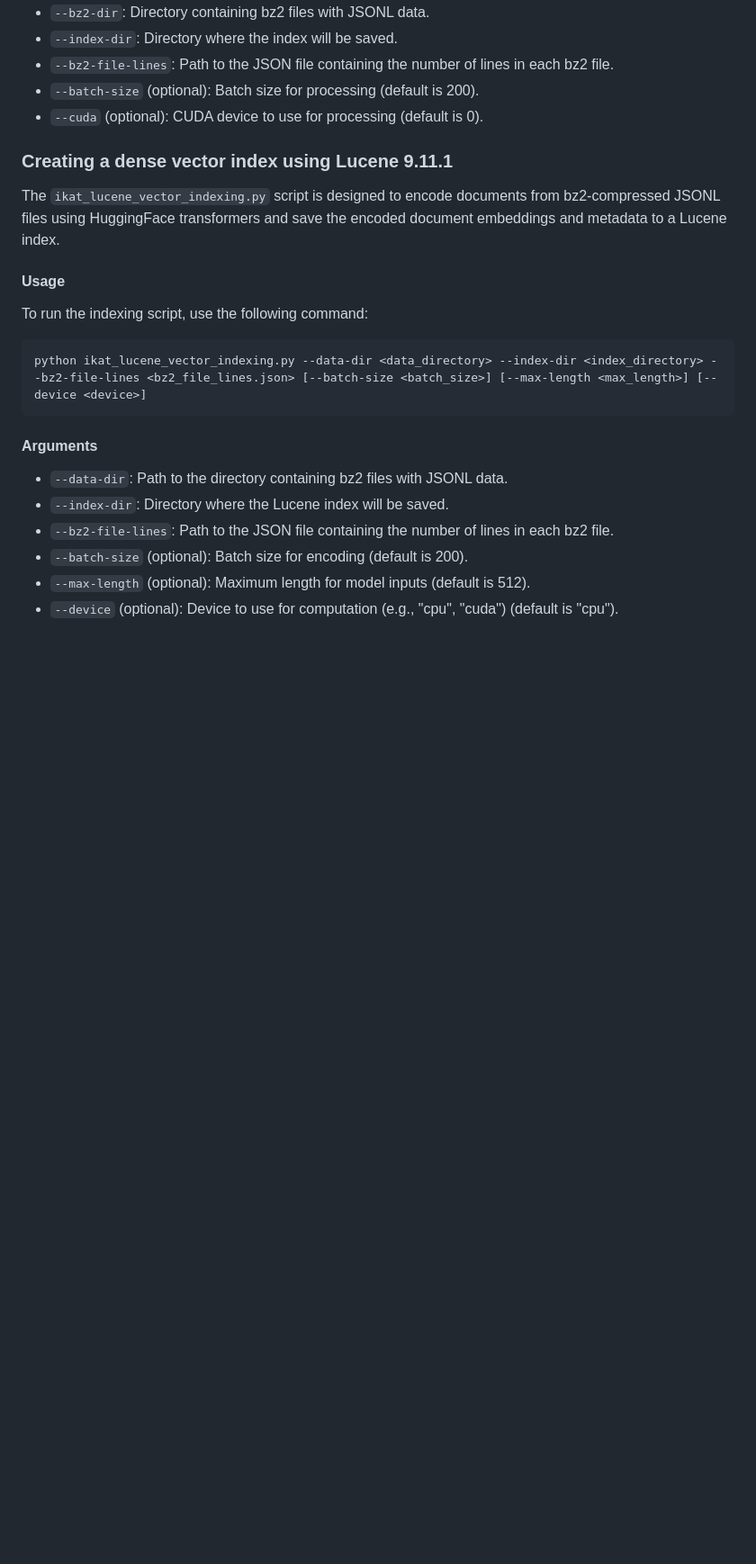
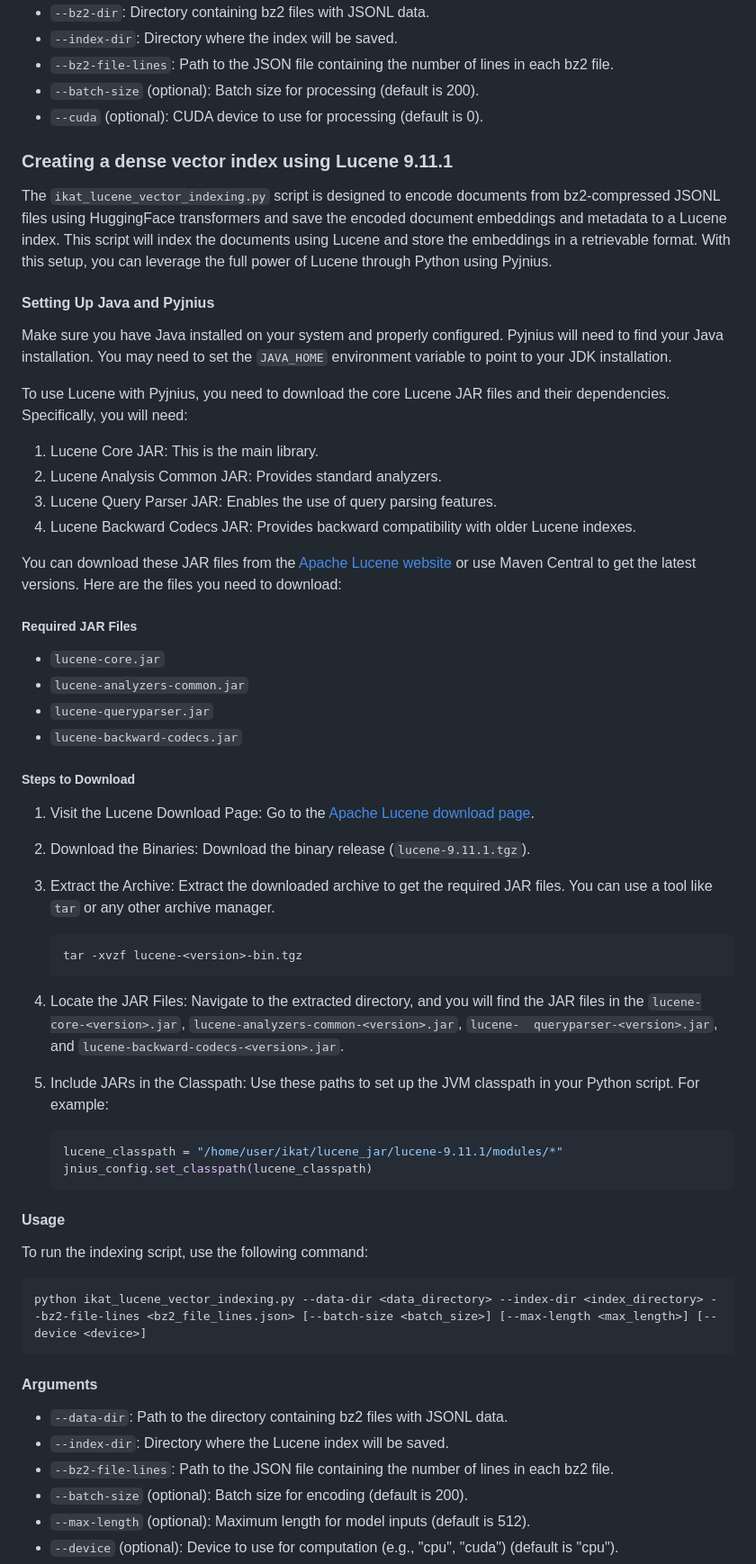
Before and after one commit to shubham526/ikat-2024, a Markdown page: README.md, the part around the change. Shown at 90% size. Drawn GitHub-style; blank space fills up the shorter version.

````diff
--- a/README.md
+++ b/README.md
@@ -118,7 +118,47 @@ python ikat_deepct_index_creater.py --bz2-dir <data_directory> --index-dir <inde
 
 ### Creating a dense vector index using Lucene 9.11.1
 
-The `ikat_lucene_vector_indexing.py` script is designed to encode documents from bz2-compressed JSONL files using HuggingFace transformers and save the encoded document embeddings and metadata to a Lucene index.
+The `ikat_lucene_vector_indexing.py` script is designed to encode documents from bz2-compressed JSONL files using HuggingFace transformers and save the encoded document embeddings and metadata to a Lucene index. This script will index the documents using Lucene and store the embeddings in a retrievable format. With this setup, you can leverage the full power of Lucene through Python using Pyjnius.
+
+#### Setting Up Java and Pyjnius
+Make sure you have Java installed on your system and properly configured. Pyjnius will need to find your Java installation. You may need to set the `JAVA_HOME` environment variable to point to your JDK installation.
+
+To use Lucene with Pyjnius, you need to download the core Lucene JAR files and their dependencies. Specifically, you will need:
+1. Lucene Core JAR: This is the main library.
+2. Lucene Analysis Common JAR: Provides standard analyzers.
+3. Lucene Query Parser JAR: Enables the use of query parsing features.
+4. Lucene Backward Codecs JAR: Provides backward compatibility with older Lucene indexes.
+
+You can download these JAR files from the [Apache Lucene website](https://lucene.apache.org/core/downloads.html) or use Maven Central to get the latest versions. Here are the files you need to download:
+
+##### Required JAR Files
+- `lucene-core.jar`
+- `lucene-analyzers-common.jar`
+- `lucene-queryparser.jar`
+- `lucene-backward-codecs.jar`
+
+##### Steps to Download
+1. Visit the Lucene Download Page:
+   Go to the [Apache Lucene download page](https://lucene.apache.org/core/downloads.html).
+
+2. Download the Binaries:
+   Download the binary release (`lucene-9.11.1.tgz`).
+
+3. Extract the Archive:
+   Extract the downloaded archive to get the required JAR files. You can use a tool like `tar` or any other archive manager.
+   ```sh
+   tar -xvzf lucene-<version>-bin.tgz
+   ```
+4. Locate the JAR Files:
+   Navigate to the extracted directory, and you will find the JAR files in the `lucene-core-<version>.jar`, `lucene-analyzers-common-<version>.jar`, `lucene-
+   queryparser-<version>.jar`, and `lucene-backward-codecs-<version>.jar`.
+
+6. Include JARs in the Classpath:
+   Use these paths to set up the JVM classpath in your Python script. For example:
+   ```python
+   lucene_classpath = "/home/user/ikat/lucene_jar/lucene-9.11.1/modules/*"
+   jnius_config.set_classpath(lucene_classpath)
+   ```
 
 #### Usage
 
````
